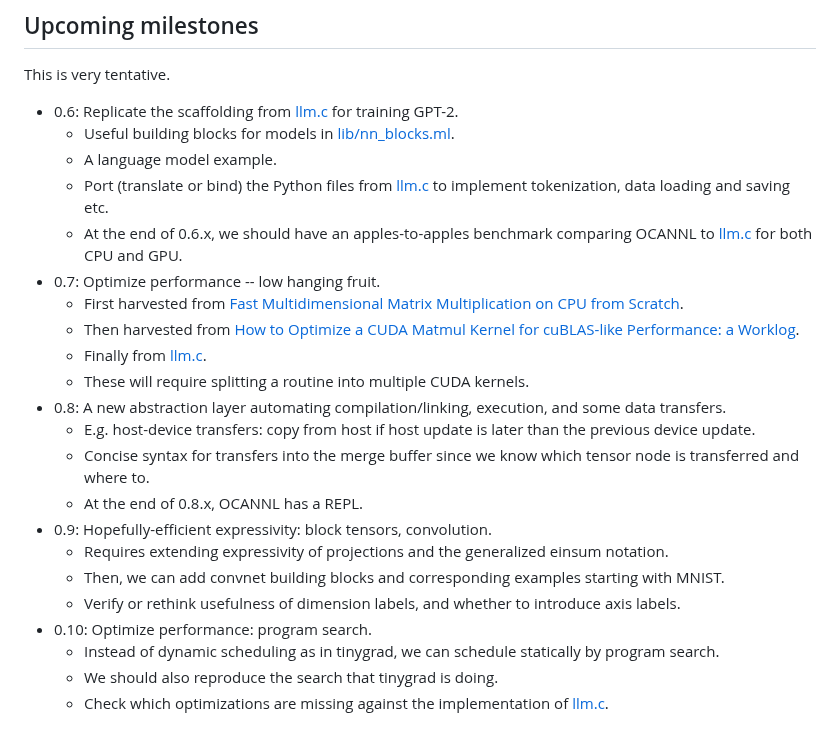
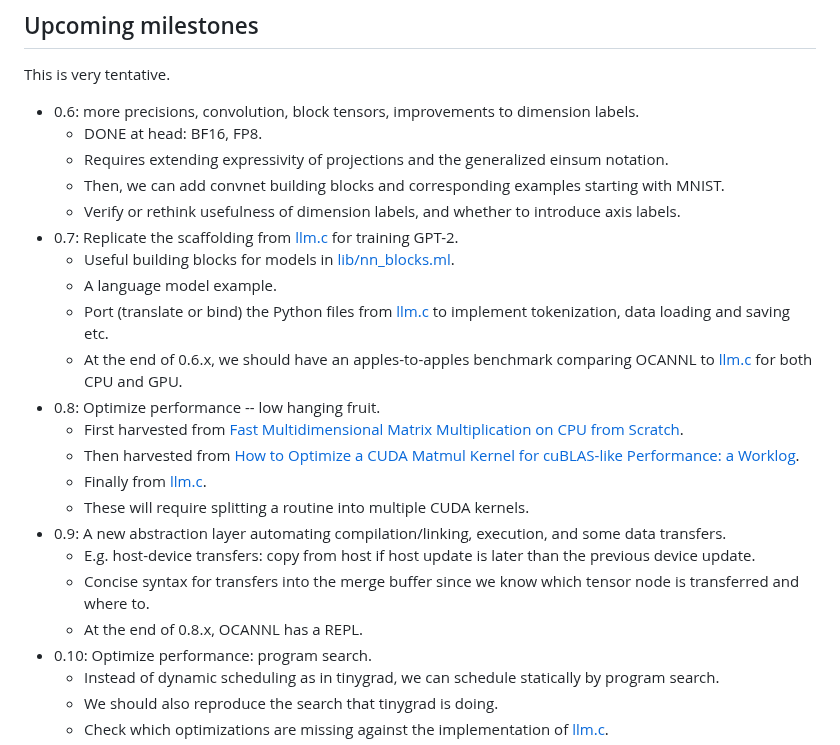
Before and after one commit to ahrefs/ocannl, a Markdown page: README.md, the part around the change. Rendered like a GitHub page.

Commit message:
Update priorities: reorder upcoming milestones

```diff
--- a/README.md
+++ b/README.md
@@ -66,24 +66,25 @@ NOTE: debug logging from CUDA in complex settings is a bit tricky, it involves a
 
 This is very tentative.
 
-* 0.6: Replicate the scaffolding from [llm.c](https://github.com/karpathy/llm.c) for training GPT-2.
+* 0.6: more precisions, convolution, block tensors, improvements to dimension labels.
+  * DONE at head: BF16, FP8.
+  * Requires extending expressivity of projections and the generalized einsum notation.
+  * Then, we can add convnet building blocks and corresponding examples starting with MNIST.
+  * Verify or rethink usefulness of dimension labels, and whether to introduce axis labels.
+* 0.7: Replicate the scaffolding from [llm.c](https://github.com/karpathy/llm.c) for training GPT-2.
   * Useful building blocks for models in [lib/nn_blocks.ml](lib/nn_blocks.ml).
   * A language model example.
   * Port (translate or bind) the Python files from [llm.c](https://github.com/karpathy/llm.c) to implement tokenization, data loading and saving etc.
   * At the end of 0.6.x, we should have an apples-to-apples benchmark comparing OCANNL to [llm.c](https://github.com/karpathy/llm.c) for both CPU and GPU.
-* 0.7: Optimize performance -- low hanging fruit.
+* 0.8: Optimize performance -- low hanging fruit.
   * First harvested from [Fast Multidimensional Matrix Multiplication on CPU from Scratch](https://siboehm.com/articles/22/Fast-MMM-on-CPU).
   * Then harvested from [How to Optimize a CUDA Matmul Kernel for cuBLAS-like Performance: a Worklog](https://siboehm.com/articles/22/CUDA-MMM).
   * Finally from [llm.c](https://github.com/karpathy/llm.c).
   * These will require splitting a routine into multiple CUDA kernels.
-* 0.8: A new abstraction layer automating compilation/linking, execution, and some data transfers.
+* 0.9: A new abstraction layer automating compilation/linking, execution, and some data transfers.
   * E.g. host-device transfers: copy from host if host update is later than the previous device update.
   * Concise syntax for transfers into the merge buffer since we know which tensor node is transferred and where to.
   * At the end of 0.8.x, OCANNL has a REPL.
-* 0.9: Hopefully-efficient expressivity: block tensors, convolution.
-  * Requires extending expressivity of projections and the generalized einsum notation.
-  * Then, we can add convnet building blocks and corresponding examples starting with MNIST.
-  * Verify or rethink usefulness of dimension labels, and whether to introduce axis labels.
 * 0.10: Optimize performance: program search.
   * Instead of dynamic scheduling as in tinygrad, we can schedule statically by program search.
   * We should also reproduce the search that tinygrad is doing.
```
Also changed, not shown: CHANGES.md (+2 -2 lines).
